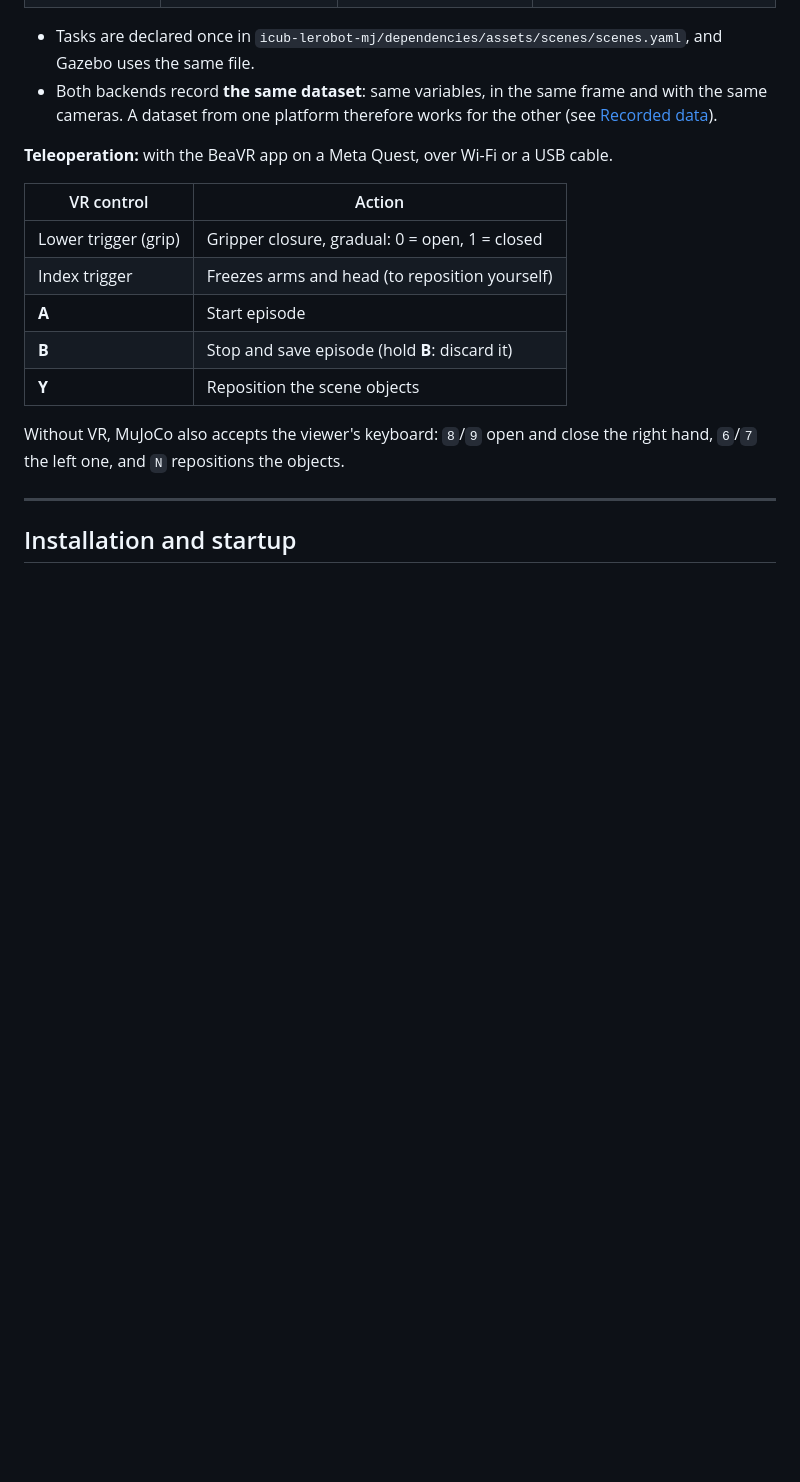
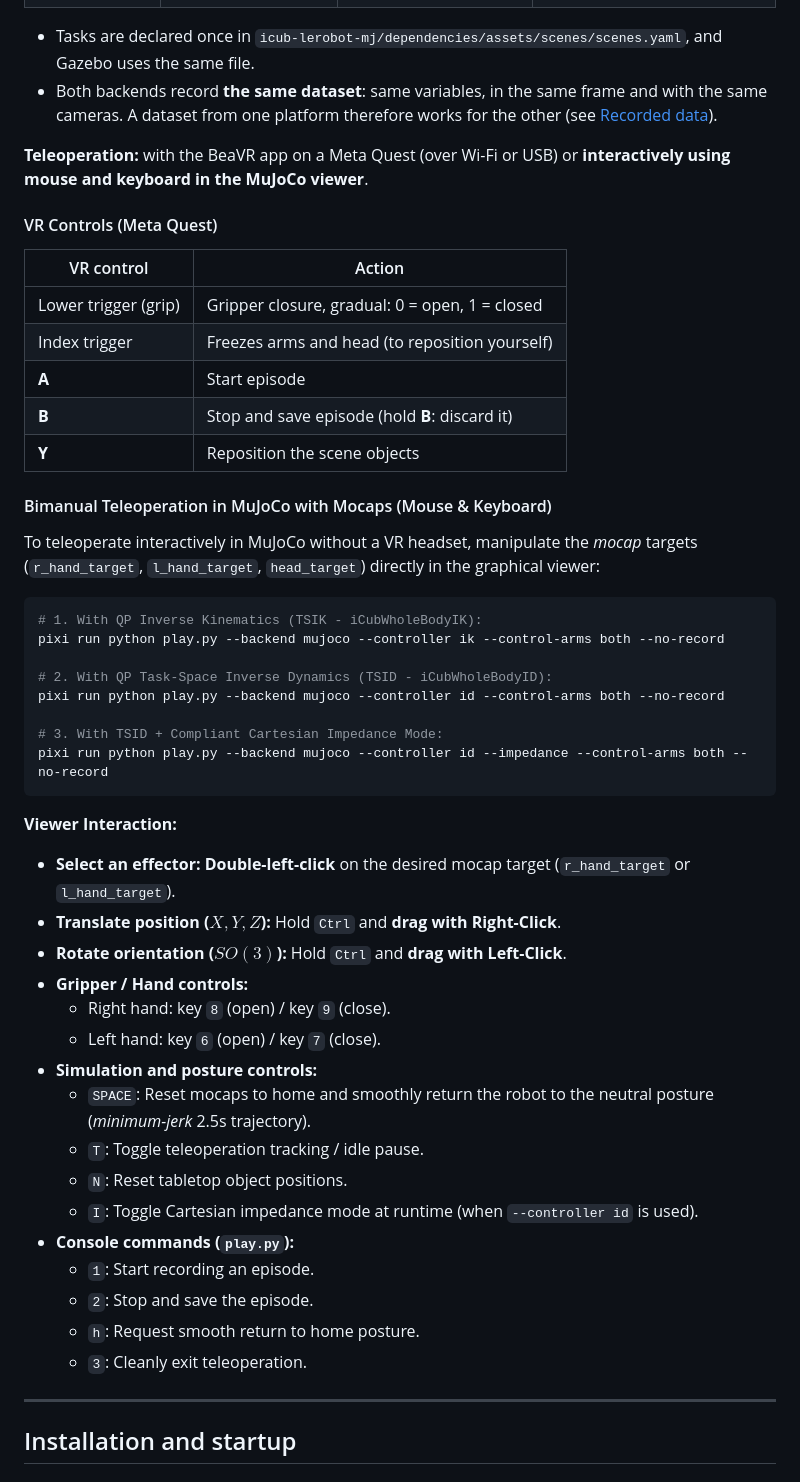
Before and after one commit to mkloviiin/PMM_Final, a Markdown page: README.md, the part around the change. Drawn GitHub-style; blank space fills up the shorter version.

````diff
--- a/README.md
+++ b/README.md
@@ -37,7 +37,9 @@ app.
   the same cameras. A dataset from one platform therefore works for the other (see
   [Recorded data](#recorded-data)).
 
-**Teleoperation:** with the BeaVR app on a Meta Quest, over Wi-Fi or a USB cable.
+**Teleoperation:** with the BeaVR app on a Meta Quest (over Wi-Fi or USB) or **interactively using mouse and keyboard in the MuJoCo viewer**.
+
+#### VR Controls (Meta Quest)
 
 | VR control | Action |
 |---|---|
@@ -47,8 +49,38 @@ app.
 | **B** | Stop and save episode (hold **B**: discard it) |
 | **Y** | Reposition the scene objects |
 
-Without VR, MuJoCo also accepts the viewer's keyboard: `8`/`9` open and close the right
-hand, `6`/`7` the left one, and `N` repositions the objects.
+#### Bimanual Teleoperation in MuJoCo with Mocaps (Mouse & Keyboard)
+
+To teleoperate interactively in MuJoCo without a VR headset, manipulate the *mocap* targets (`r_hand_target`, `l_hand_target`, `head_target`) directly in the graphical viewer:
+
+```bash
+# 1. With QP Inverse Kinematics (TSIK - iCubWholeBodyIK):
+pixi run python play.py --backend mujoco --controller ik --control-arms both --no-record
+
+# 2. With QP Task-Space Inverse Dynamics (TSID - iCubWholeBodyID):
+pixi run python play.py --backend mujoco --controller id --control-arms both --no-record
+
+# 3. With TSID + Compliant Cartesian Impedance Mode:
+pixi run python play.py --backend mujoco --controller id --impedance --control-arms both --no-record
+```
+
+**Viewer Interaction:**
+- **Select an effector:** **Double-left-click** on the desired mocap target (`r_hand_target` or `l_hand_target`).
+- **Translate position ($X, Y, Z$):** Hold `Ctrl` and **drag with Right-Click**.
+- **Rotate orientation ($SO(3)$):** Hold `Ctrl` and **drag with Left-Click**.
+- **Gripper / Hand controls:**
+  - Right hand: key `8` (open) / key `9` (close).
+  - Left hand: key `6` (open) / key `7` (close).
+- **Simulation and posture controls:**
+  - `SPACE`: Reset mocaps to home and smoothly return the robot to the neutral posture (*minimum-jerk* 2.5s trajectory).
+  - `T`: Toggle teleoperation tracking / idle pause.
+  - `N`: Reset tabletop object positions.
+  - `I`: Toggle Cartesian impedance mode at runtime (when `--controller id` is used).
+- **Console commands (`play.py`):**
+  - `1`: Start recording an episode.
+  - `2`: Stop and save the episode.
+  - `h`: Request smooth return to home posture.
+  - `3`: Cleanly exit teleoperation.
 
 ---
 
````
Also changed, not shown: README.es.md (+35 -3 lines).
